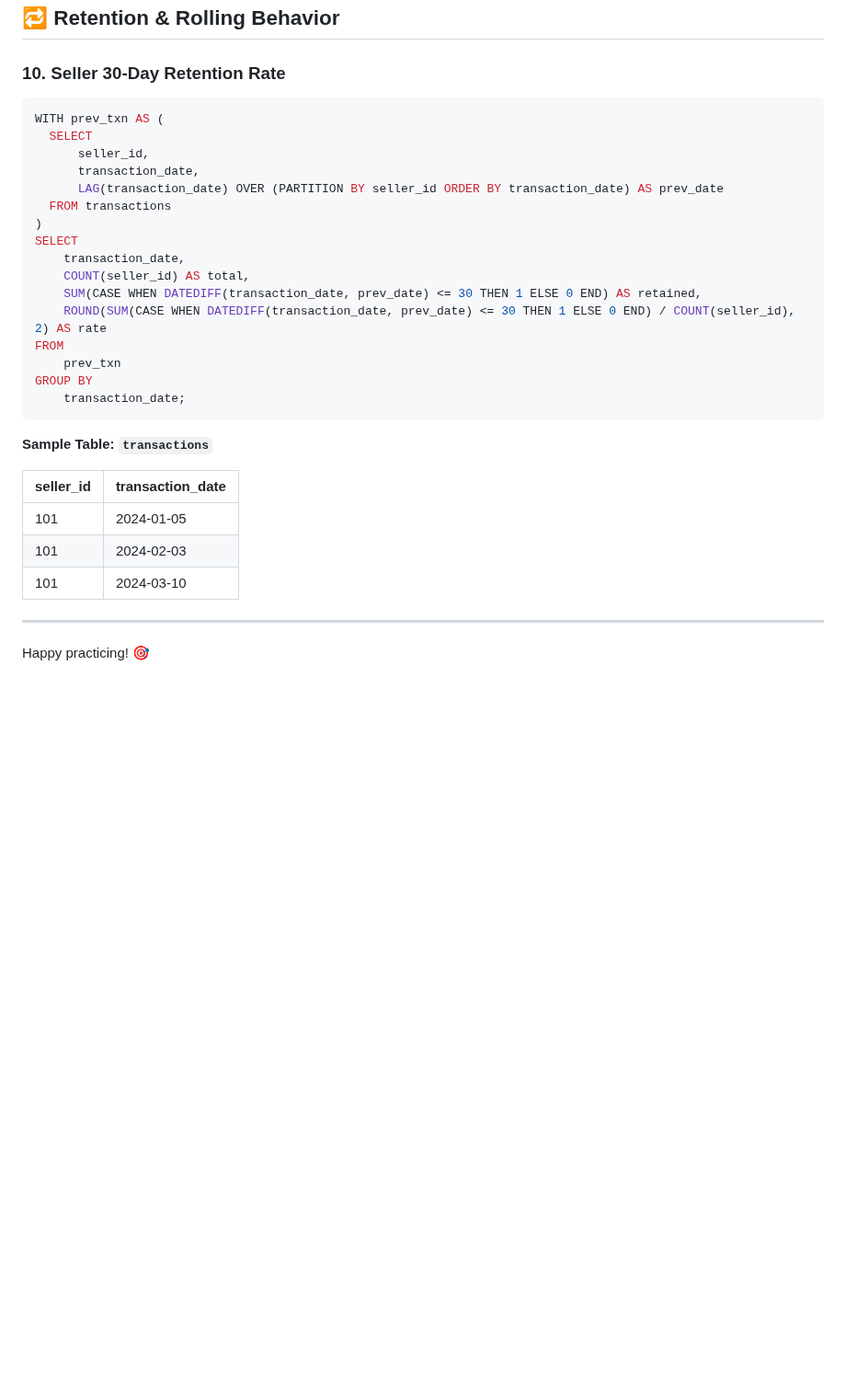
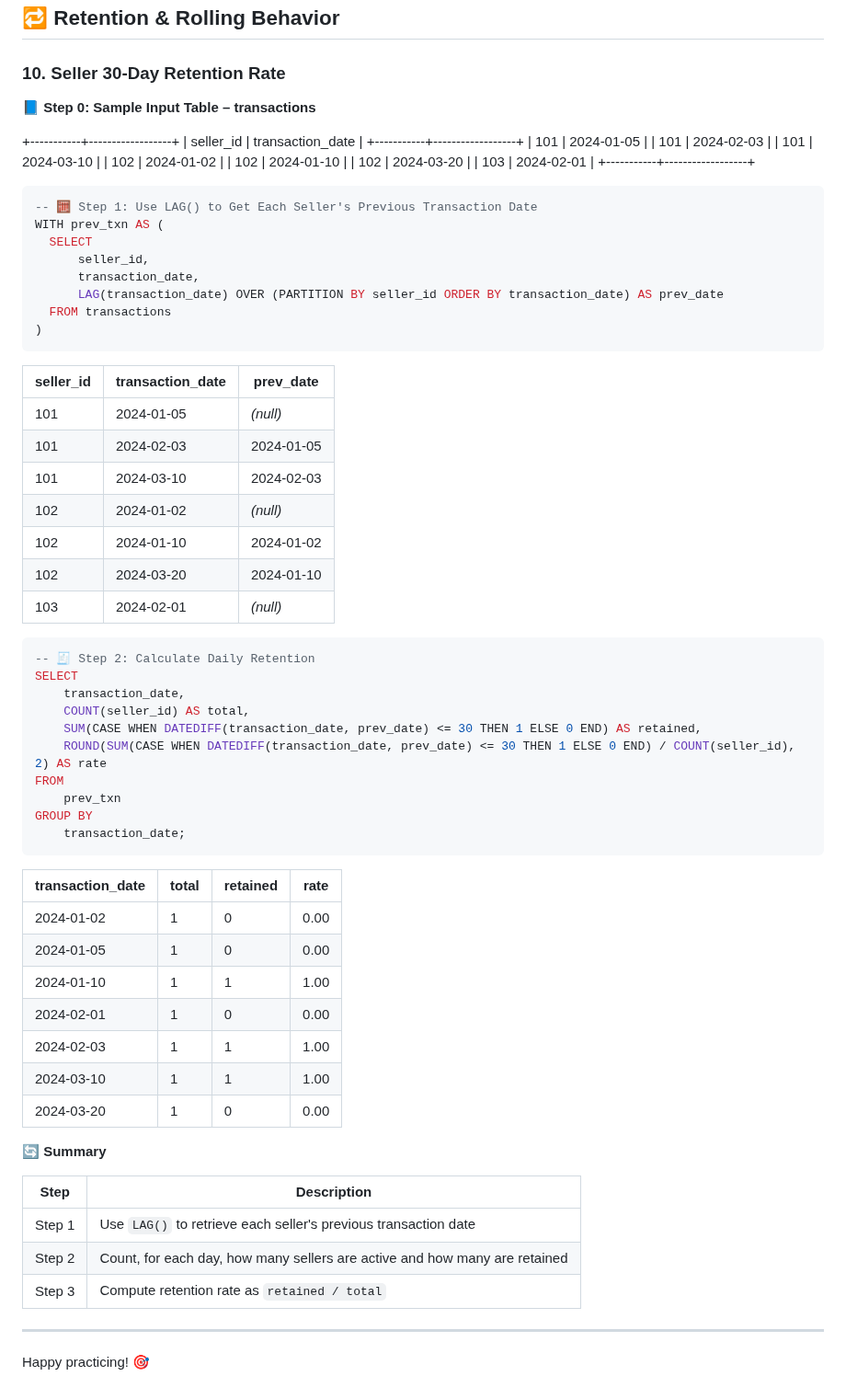
Before and after one commit to blaire101/Spark-Journey-2025, a Markdown page: README-SQL.md, the part around the change. Shown at 92% size. Rendered like a GitHub page; blank space fills up the shorter version.

````diff
--- a/README-SQL.md
+++ b/README-SQL.md
@@ -279,7 +279,23 @@ ORDER BY city, order_date, rn;
 ## 🔁 Retention & Rolling Behavior
 
 ### 10. Seller 30-Day Retention Rate
+
+**📘 Step 0: Sample Input Table – transactions**
+
++-----------+------------------+
+| seller_id | transaction_date |
++-----------+------------------+
+| 101       | 2024-01-05       |
+| 101       | 2024-02-03       |
+| 101       | 2024-03-10       |
+| 102       | 2024-01-02       |
+| 102       | 2024-01-10       |
+| 102       | 2024-03-20       |
+| 103       | 2024-02-01       |
++-----------+------------------+
+
 ```sql
+-- 🧮 Step 1: Use LAG() to Get Each Seller's Previous Transaction Date
 WITH prev_txn AS (
   SELECT
       seller_id,
@@ -287,6 +303,19 @@ WITH prev_txn AS (
       LAG(transaction_date) OVER (PARTITION BY seller_id ORDER BY transaction_date) AS prev_date
   FROM transactions
 )
+```
+| seller\_id | transaction\_date | prev\_date |
+| ---------- | ----------------- | ---------- |
+| 101        | 2024-01-05        | *(null)*   |
+| 101        | 2024-02-03        | 2024-01-05 |
+| 101        | 2024-03-10        | 2024-02-03 |
+| 102        | 2024-01-02        | *(null)*   |
+| 102        | 2024-01-10        | 2024-01-02 |
+| 102        | 2024-03-20        | 2024-01-10 |
+| 103        | 2024-02-01        | *(null)*   |
+
+```sql
+-- 🧾 Step 2: Calculate Daily Retention
 SELECT
     transaction_date,
     COUNT(seller_id) AS total,
@@ -298,14 +327,23 @@ GROUP BY
     transaction_date;
 ```
 
-**Sample Table: `transactions`**
+| transaction\_date | total | retained | rate |
+| ----------------- | ----- | -------- | ---- |
+| 2024-01-02        | 1     | 0        | 0.00 |
+| 2024-01-05        | 1     | 0        | 0.00 |
+| 2024-01-10        | 1     | 1        | 1.00 |
+| 2024-02-01        | 1     | 0        | 0.00 |
+| 2024-02-03        | 1     | 1        | 1.00 |
+| 2024-03-10        | 1     | 1        | 1.00 |
+| 2024-03-20        | 1     | 0        | 0.00 |
 
-| seller_id | transaction_date |
-|-----------|------------------|
-| 101       | 2024-01-05       |
-| 101       | 2024-02-03       |
-| 101       | 2024-03-10       |
+**🔄 Summary**
 
+| Step   | Description                                                                |
+| ------ | -------------------------------------------------------------------------- |
+| Step 1 | Use `LAG()` to retrieve each seller's previous transaction date            |
+| Step 2 | Count, for each day, how many sellers are active and how many are retained |
+| Step 3 | Compute retention rate as `retained / total`                               |
 
 ---
 
````
